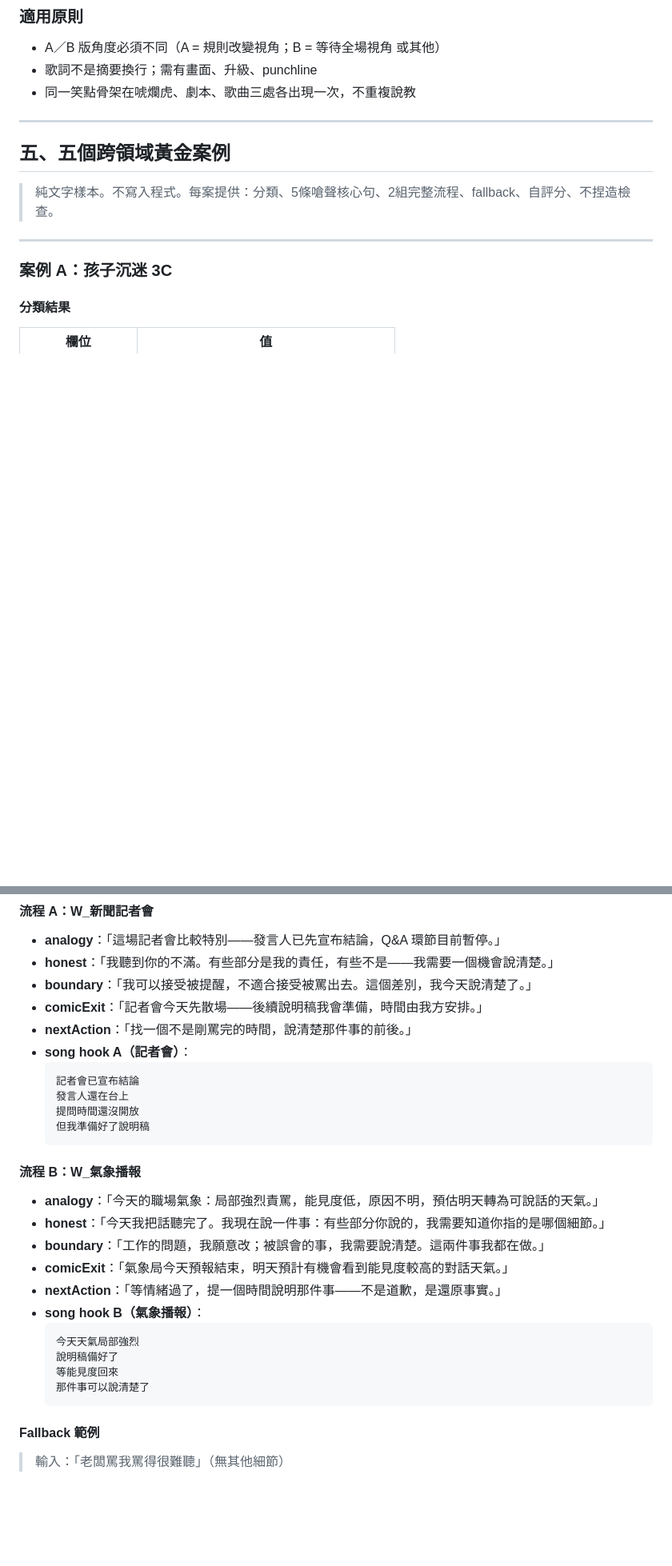
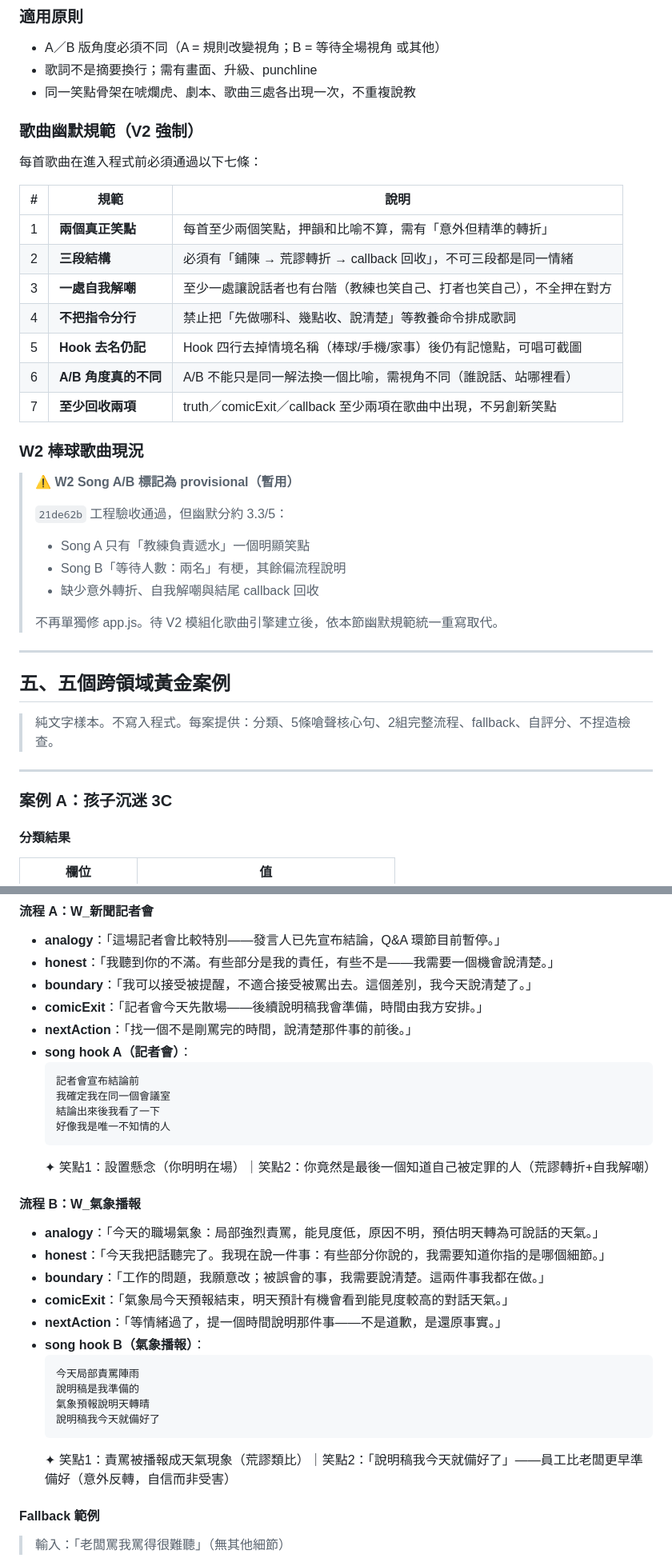
Before and after one commit to Angel0973180707/Angel-happy-rat, a Markdown page: CONTENT-ENGINE-V2-DESIGN.md, 2 parts joined by grey strips. Shown at 80% size. Drawn GitHub-style; blank space fills up the shorter version.

````diff
--- a/CONTENT-ENGINE-V2-DESIGN.md
+++ b/CONTENT-ENGINE-V2-DESIGN.md
@@ -125,6 +125,31 @@ verse_B: "{resolutionWish_short}\n{comicExit_song_version}"
 - 歌詞不是摘要換行；需有畫面、升級、punchline
 - 同一笑點骨架在唬爛虎、劇本、歌曲三處各出現一次，不重複說教
 
+### 歌曲幽默規範（V2 強制）
+
+每首歌曲在進入程式前必須通過以下七條：
+
+| # | 規範 | 說明 |
+|---|------|------|
+| 1 | **兩個真正笑點** | 每首至少兩個笑點，押韻和比喻不算，需有「意外但精準的轉折」 |
+| 2 | **三段結構** | 必須有「鋪陳 → 荒謬轉折 → callback 回收」，不可三段都是同一情緒 |
+| 3 | **一處自我解嘲** | 至少一處讓說話者也有台階（教練也笑自己、打者也笑自己），不全押在對方 |
+| 4 | **不把指令分行** | 禁止把「先做哪科、幾點收、說清楚」等教養命令排成歌詞 |
+| 5 | **Hook 去名仍記** | Hook 四行去掉情境名稱（棒球/手機/家事）後仍有記憶點，可唱可截圖 |
+| 6 | **A/B 角度真的不同** | A/B 不能只是同一解法換一個比喻，需視角不同（誰說話、站哪裡看） |
+| 7 | **至少回收兩項** | truth／comicExit／callback 至少兩項在歌曲中出現，不另創新笑點 |
+
+### W2 棒球歌曲現況
+
+> ⚠️ **W2 Song A/B 標記為 provisional（暫用）**
+>
+> `21de62b` 工程驗收通過，但幽默分約 3.3/5：
+> - Song A 只有「教練負責遞水」一個明顯笑點
+> - Song B「等待人數：兩名」有梗，其餘偏流程說明
+> - 缺少意外轉折、自我解嘲與結尾 callback 回收
+>
+> 不再單獨修 app.js。待 V2 模組化歌曲引擎建立後，依本節幽默規範統一重寫取代。
+
 ---
 
 ## 五、五個跨領域黃金案例
@@ -333,11 +362,12 @@ verse_B: "{resolutionWish_short}\n{comicExit_song_version}"
 - **nextAction**：「找一個不是剛罵完的時間，說清楚那件事的前後。」
 - **song hook A（記者會）**：
   ```
-  記者會已宣布結論
-  發言人還在台上
-  提問時間還沒開放
-  但我準備好了說明稿
+  記者會宣布結論前
+  我確定我在同一個會議室
+  結論出來後我看了一下
+  好像我是唯一不知情的人
   ```
+  ✦ 笑點1：設置懸念（你明明在場）｜笑點2：你竟然是最後一個知道自己被定罪的人（荒謬轉折+自我解嘲）
 
 #### 流程 B：W_氣象播報
 
@@ -348,11 +378,12 @@ verse_B: "{resolutionWish_short}\n{comicExit_song_version}"
 - **nextAction**：「等情緒過了，提一個時間說明那件事——不是道歉，是還原事實。」
 - **song hook B（氣象播報）**：
   ```
-  今天天氣局部強烈
-  說明稿備好了
-  等能見度回來
-  那件事可以說清楚了
+  今天局部責罵陣雨
+  說明稿是我準備的
+  氣象預報說明天轉晴
+  說明稿我今天就備好了
   ```
+  ✦ 笑點1：責罵被播報成天氣現象（荒謬類比）｜笑點2：「說明稿我今天就備好了」——員工比老闆更早準備好（意外反轉，自信而非受害）
 
 #### Fallback 範例
 
````
Also changed, not shown: other parts of CONTENT-ENGINE-V2-DESIGN.md (+28 -20 lines).
